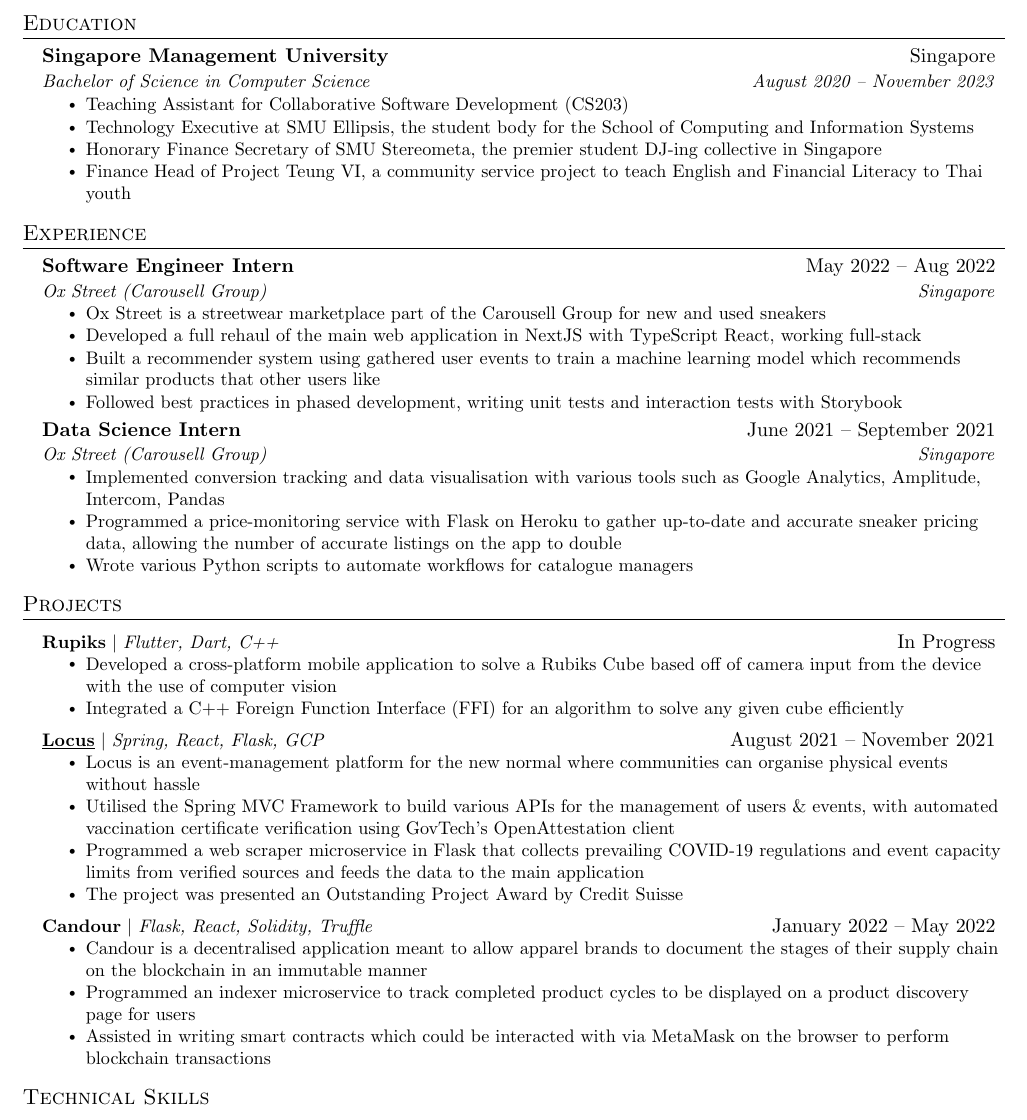
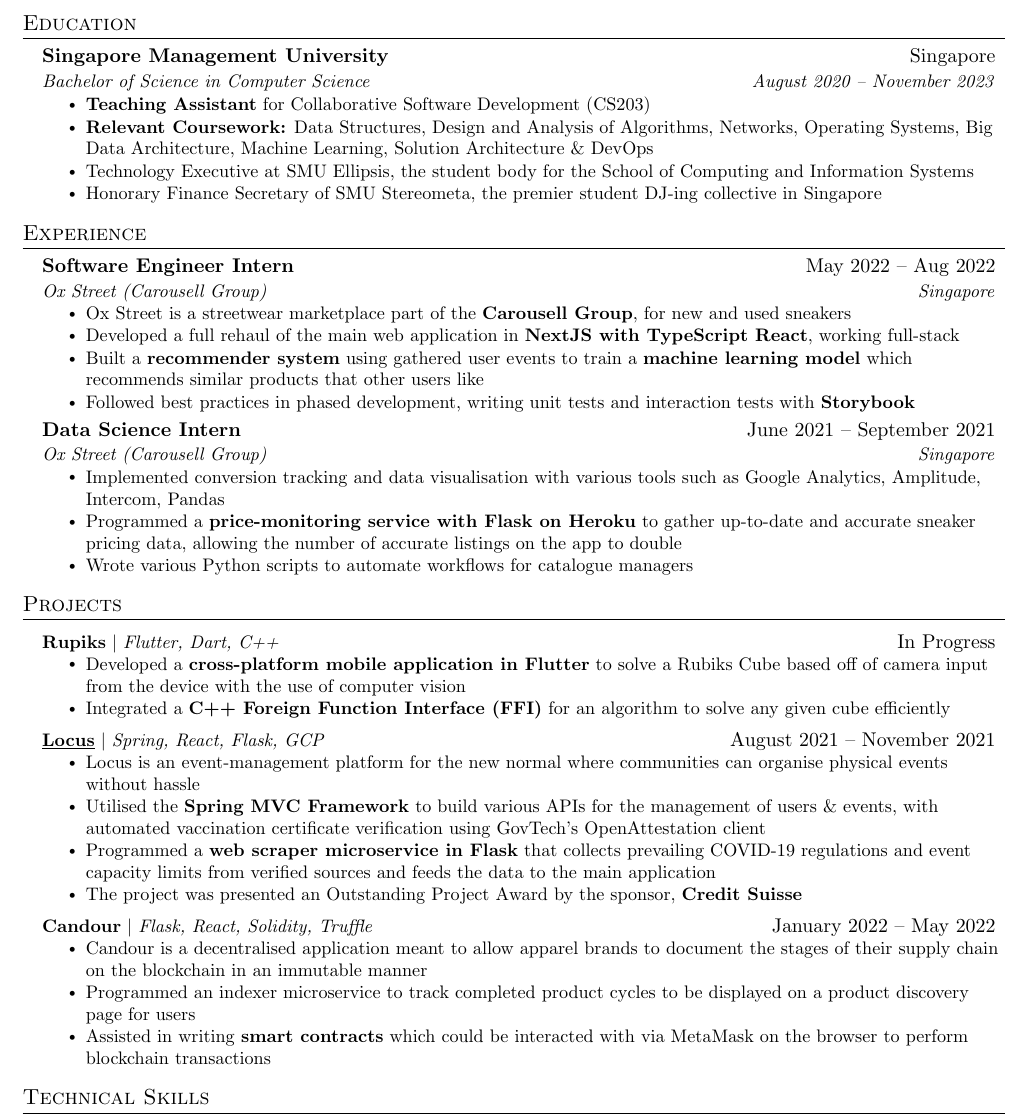
Before and after one commit to omerwyo/resume, a LaTeX CV (omer_resume.tex): part of the page, cut so that both start at the same text. Compiled offline with pdfLaTeX.

Commit message:
update coursework

```diff
--- a/omer_resume.tex
+++ b/omer_resume.tex
@@ -126,10 +126,11 @@
       {Singapore Management University}{Singapore}
       {Bachelor of Science in Computer Science}{August 2020 -- November 2023}
       \resumeItemListStart
-        \resumeItem{Teaching Assistant for Collaborative Software Development (CS203)}
+        \resumeItem{\textbf{Teaching Assistant} for Collaborative Software Development (CS203)}
+        \resumeItem{\textbf{Relevant Coursework:} Data Structures, Design and Analysis of Algorithms, Networks, Operating Systems, Big Data Architecture, Machine Learning, Solution Architecture \& DevOps}
         \resumeItem{Technology Executive at SMU Ellipsis, the student body for the School of Computing and Information Systems}
         \resumeItem{Honorary Finance Secretary of SMU Stereometa, the premier student DJ-ing collective in Singapore}
-        \resumeItem{Finance Head of Project Teung VI, a community service project to teach English and Financial Literacy to Thai youth}
+        % \resumeItem{Finance Head of Project Teung VI, a community service project to teach English and Financial Literacy to Thai youth}
       \resumeItemListEnd
     % \resumeSubheading
     %   {St. Andrew's Junior }{Bryan, TX}
@@ -145,10 +146,10 @@
       {Software Engineer Intern}{May 2022 -- Aug 2022}
       {Ox Street (Carousell Group)}{Singapore}
       \resumeItemListStart
-        \resumeItem{Ox Street is a streetwear marketplace part of the Carousell Group for new and used sneakers}
-        \resumeItem{Developed a full rehaul of the main web application in NextJS with TypeScript React, working full-stack}
-        \resumeItem{Built a recommender system using gathered user events to train a machine learning model which recommends similar products that other users like}
-        \resumeItem{Followed best practices in phased development, writing unit tests and interaction tests with Storybook}
+        \resumeItem{Ox Street is a streetwear marketplace part of the \textbf{Carousell Group}, for new and used sneakers}
+        \resumeItem{Developed a full rehaul of the main web application in \textbf{NextJS with TypeScript React}, working full-stack}
+        \resumeItem{Built a \textbf{recommender system} using gathered user events to train a \textbf{machine learning model} which recommends similar products that other users like}
+        \resumeItem{Followed best practices in phased development, writing unit tests and interaction tests with \textbf{Storybook}}
       \resumeItemListEnd
 
 % -----------Multiple Positions Heading-----------
@@ -175,7 +176,7 @@
       {Ox Street (Carousell Group)}{Singapore}
       \resumeItemListStart
         \resumeItem{Implemented conversion tracking and data visualisation with various tools such as Google Analytics, Amplitude, Intercom, Pandas}
-        \resumeItem{Programmed a price-monitoring service with Flask on Heroku to gather up-to-date and accurate sneaker pricing data, allowing the number of accurate listings on the app to double}
+        \resumeItem{Programmed a \textbf{price-monitoring service with Flask on Heroku} to gather up-to-date and accurate sneaker pricing data, allowing the number of accurate listings on the app to double}
         \resumeItem{Wrote various Python scripts to automate workflows for catalogue managers}
       \resumeItemListEnd
 
@@ -188,17 +189,17 @@
       \resumeProjectHeading
           {\textbf{Rupiks} $|$ \emph{Flutter, Dart, C++}}{In Progress}
           \resumeItemListStart
-            \resumeItem{Developed a cross-platform mobile application to solve a Rubiks Cube based off of camera input from the device with the use of computer vision}
-            \resumeItem{Integrated a C++ Foreign Function Interface (FFI) for an algorithm to solve any given cube efficiently}
+            \resumeItem{Developed a \textbf{cross-platform mobile application in Flutter} to solve a Rubiks Cube based off of camera input from the device with the use of computer vision}
+            \resumeItem{Integrated a \textbf{C++ Foreign Function Interface (FFI)} for an algorithm to solve any given cube efficiently}
           \resumeItemListEnd
 %-------------------------------------------
       \resumeProjectHeading
           {\textbf{\href{https://github.com/omerwyo/Locus}{\underline{Locus}}} $|$ \emph{Spring, React, Flask, GCP}}{August 2021 -- November 2021}
           \resumeItemListStart
             \resumeItem{Locus is an event-management platform for the new normal where communities can organise physical events without hassle}
-            \resumeItem{Utilised the Spring MVC Framework to build various APIs for the management of users \& events, with automated vaccination certificate verification using GovTech's OpenAttestation client}
-            \resumeItem{Programmed a web scraper microservice in Flask that collects prevailing COVID-19 regulations and event capacity limits from verified sources and feeds the data to the main application}
-            \resumeItem{The project was presented an Outstanding Project Award by Credit Suisse}
+            \resumeItem{Utilised the \textbf{Spring MVC Framework} to build various APIs for the management of users \& events, with automated vaccination certificate verification using GovTech's OpenAttestation client}
+            \resumeItem{Programmed a \textbf{web scraper microservice in Flask} that collects prevailing COVID-19 regulations and event capacity limits from verified sources and feeds the data to the main application}
+            \resumeItem{The project was presented an Outstanding Project Award by the sponsor, \textbf{Credit Suisse}}
           \resumeItemListEnd
 %-------------------------------------------
       \resumeProjectHeading
@@ -206,7 +207,7 @@
           \resumeItemListStart
             \resumeItem{Candour is a decentralised application meant to allow apparel brands to document the stages of their supply chain on the blockchain in an immutable manner}
             \resumeItem{Programmed an indexer microservice to track completed product cycles to be displayed on a product discovery page for users}
-            \resumeItem{Assisted in writing smart contracts which could be interacted with via MetaMask on the browser to perform blockchain transactions}
+            \resumeItem{Assisted in writing \textbf{smart contracts} which could be interacted with via MetaMask on the browser to perform blockchain transactions}
           \resumeItemListEnd
     \resumeSubHeadingListEnd
 
```
Also changed, not shown: omer_resume.pdf.
